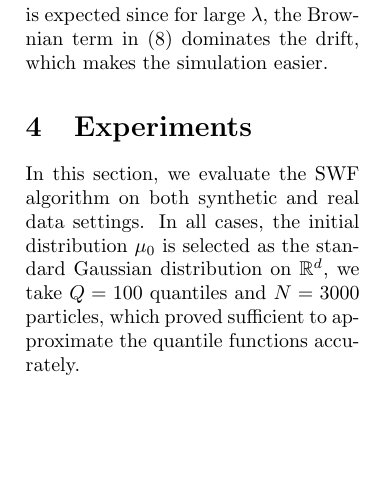
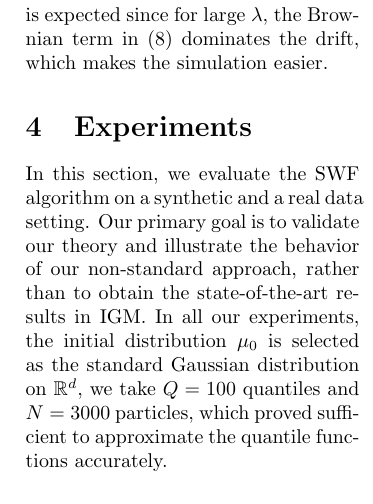
Before and after one commit to aliutkus/swf, a LaTeX paper (AISTATS2019/aistats_2019_sketchmcmc.tex, which reads AISTATS2019/experiments.tex): part of one column of page 11 of 17, cut so that both start at the same text, the shorter picture padded with empty space. Compiled offline with pdfLaTeX; a LaTeX package or settings file that is missing is left out.

Commit message:
cont aistats19

```diff
--- a/AISTATS2019/experiments.tex
+++ b/AISTATS2019/experiments.tex
@@ -17,9 +17,8 @@
 \section{Experiments}
 
 
-
 %
-In this section, we evaluate the SWF algorithm on both synthetic and real data settings. In all cases, the initial distribution $\mu_0$ is selected as the standard Gaussian distribution on $\R^d$, we take $Q=100$ quantiles and $N=3000$ particles, which proved sufficient to approximate the quantile functions accurately. %, and we have observed that  are sufficient. %We provide an example implementation in \supp.
+In this section, we evaluate the SWF algorithm on a synthetic and a real data setting. Our primary goal is to validate our theory and illustrate the behavior of our non-standard approach, rather than to obtain the state-of-the-art results in IGM. In all our experiments, the initial distribution $\mu_0$ is selected as the standard Gaussian distribution on $\R^d$, we take $Q=100$ quantiles and $N=3000$ particles, which proved sufficient to approximate the quantile functions accurately. %, and we have observed that  are sufficient. %We provide an example implementation in \supp.
 
 
 
```
Also changed, not shown: AISTATS2019/conclusion.tex (+4 -2 lines).
